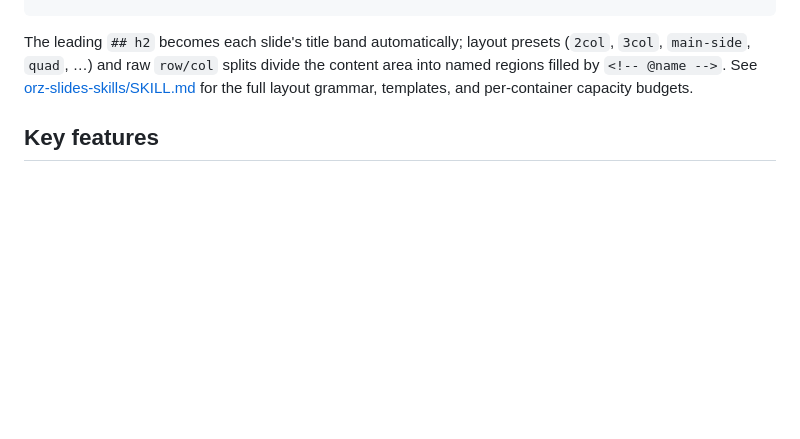
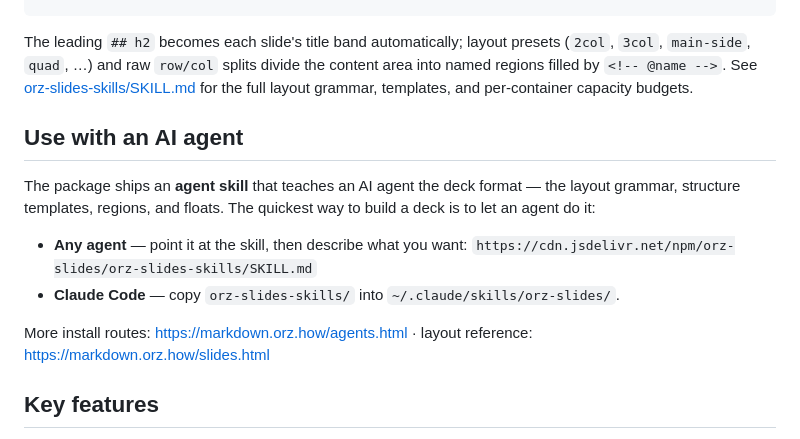
Before and after one commit to wangyu16/orz-slides, a Markdown page: README.md, the part around the change. Drawn GitHub-style; blank space fills up the shorter version.

Commit message:
README: add a 'Use with an AI agent' section
Point an agent at the bundled skill via its stable jsDelivr SKILL.md URL, or copy
it into ~/.claude/skills for Claude Code. Links to markdown.orz.how/agents.html
for all install routes.

Co-Authored-By: Claude Opus 4.8 <noreply@anthropic.com>

```diff
--- a/README.md
+++ b/README.md
@@ -114,6 +114,19 @@ the content area into named regions filled by `<!-- @name -->`. See
 [orz-slides-skills/SKILL.md](./orz-slides-skills/SKILL.md) for the full layout
 grammar, templates, and per-container capacity budgets.
 
+## Use with an AI agent
+
+The package ships an **agent skill** that teaches an AI agent the deck format — the
+layout grammar, structure templates, regions, and floats. The quickest way to build a
+deck is to let an agent do it:
+
+- **Any agent** — point it at the skill, then describe what you want:
+  `https://cdn.jsdelivr.net/npm/orz-slides/orz-slides-skills/SKILL.md`
+- **Claude Code** — copy `orz-slides-skills/` into `~/.claude/skills/orz-slides/`.
+
+More install routes: <https://markdown.orz.how/agents.html> · layout reference:
+<https://markdown.orz.how/slides.html>
+
 ## Key features
 
 - **Portable & self-contained** — one `.slides.html` opens and presents in any
```
